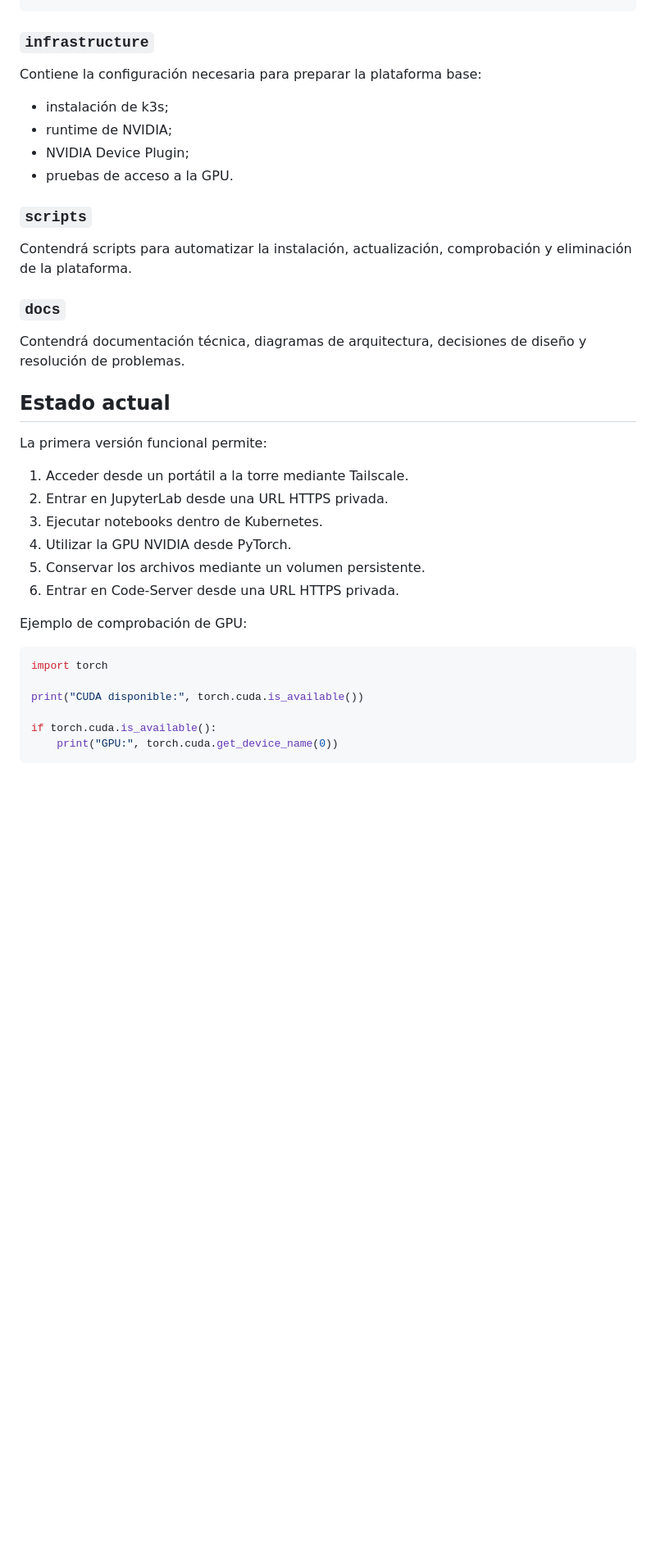
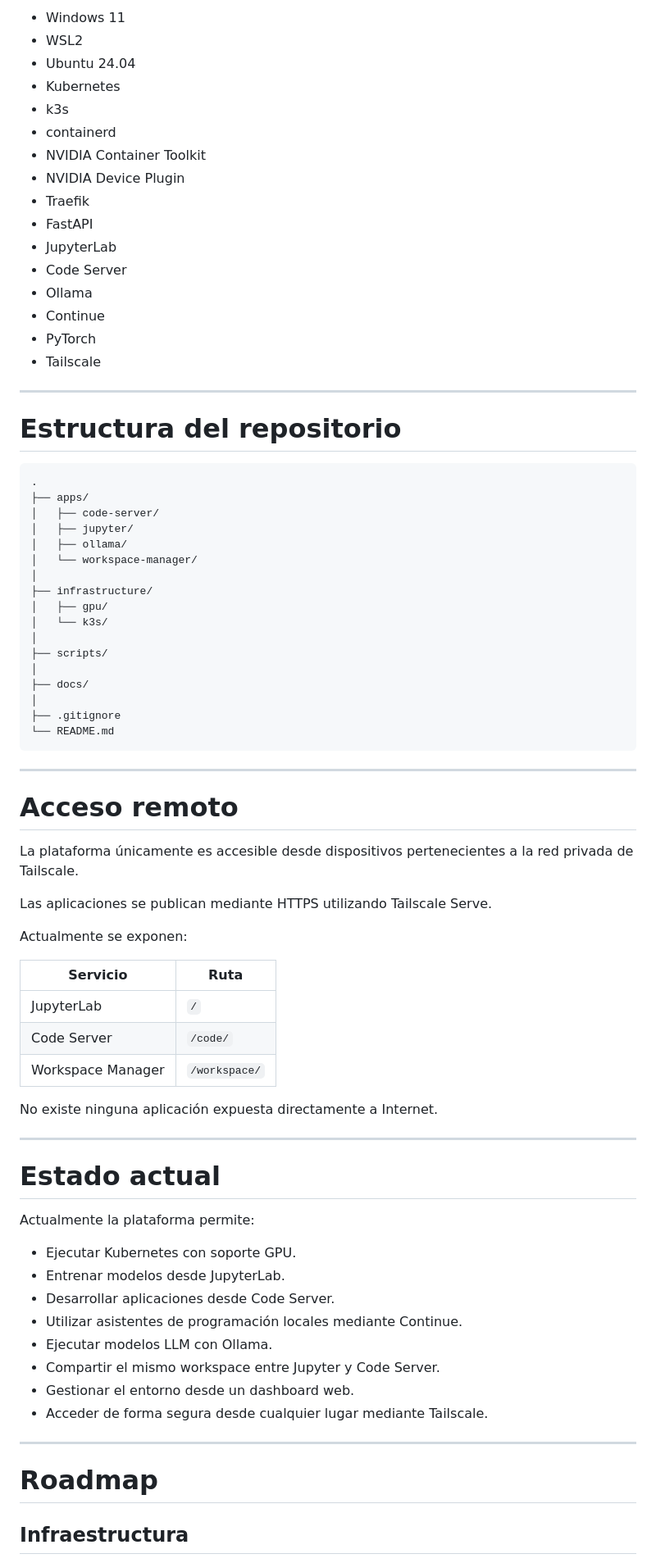
Before and after one commit to jjpavon12/cloud-ai-workspace, a Markdown page: README.md, the part around one of its changes. Shown at 82% size. Rendered like a GitHub page; blank space fills up the shorter version.

Commit message:
Readme actualizado

````diff
--- a/README.md
+++ b/README.md
@@ -136,41 +136,80 @@ Para consultar el estado:
+- Windows 11
+- WSL2
+- Ubuntu 24.04
+- Kubernetes
+- k3s
+- containerd
+- NVIDIA Container Toolkit
+- NVIDIA Device Plugin
+- Traefik
+- FastAPI
+- JupyterLab
+- Code Server
+- Ollama
+- Continue
+- PyTorch
+- Tailscale
+
+---
+
+# Estructura del repositorio
+
+```text
+.
+├── apps/
+│   ├── code-server/
+│   ├── jupyter/
+│   ├── ollama/
+│   └── workspace-manager/
+│
+├── infrastructure/
+│   ├── gpu/
+│   └── k3s/
+│
+├── scripts/
+│
+├── docs/
+│
+├── .gitignore
+└── README.md
 ```
 
-### `infrastructure`
+---
 
-Contiene la configuración necesaria para preparar la plataforma base:
+# Acceso remoto
 
-* instalación de k3s;
-* runtime de NVIDIA;
-* NVIDIA Device Plugin;
-* pruebas de acceso a la GPU.
+La plataforma únicamente es accesible desde dispositivos pertenecientes a la red privada de Tailscale.
 
-### `scripts`
+Las aplicaciones se publican mediante HTTPS utilizando Tailscale Serve.
 
-Contendrá scripts para automatizar la instalación, actualización, comprobación y eliminación de la plataforma.
+Actualmente se exponen:
 
-### `docs`
+| Servicio | Ruta |
+|----------|------|
+| JupyterLab | `/` |
+| Code Server | `/code/` |
+| Workspace Manager | `/workspace/` |
 
-Contendrá documentación técnica, diagramas de arquitectura, decisiones de diseño y resolución de problemas.
+No existe ninguna aplicación expuesta directamente a Internet.
 
-## Estado actual
+---
 
-La primera versión funcional permite:
+# Estado actual
 
-1. Acceder desde un portátil a la torre mediante Tailscale.
-2. Entrar en JupyterLab desde una URL HTTPS privada.
-3. Ejecutar notebooks dentro de Kubernetes.
-4. Utilizar la GPU NVIDIA desde PyTorch.
-5. Conservar los archivos mediante un volumen persistente.
-6. Entrar en Code-Server desde una URL HTTPS privada.
+Actualmente la plataforma permite:
 
-Ejemplo de comprobación de GPU:
+- Ejecutar Kubernetes con soporte GPU.
+- Entrenar modelos desde JupyterLab.
+- Desarrollar aplicaciones desde Code Server.
+- Utilizar asistentes de programación locales mediante Continue.
+- Ejecutar modelos LLM con Ollama.
+- Compartir el mismo workspace entre Jupyter y Code Server.
+- Gestionar el entorno desde un dashboard web.
+- Acceder de forma segura desde cualquier lugar mediante Tailscale.
 
-```python
-import torch
+---
 
-print("CUDA disponible:", torch.cuda.is_available())
+# Roadmap
 
-if torch.cuda.is_available():
-    print("GPU:", torch.cuda.get_device_name(0))
-```
+## Infraestructura
 
````
Also changed, not shown: other parts of README.md (+141 -201 lines).
